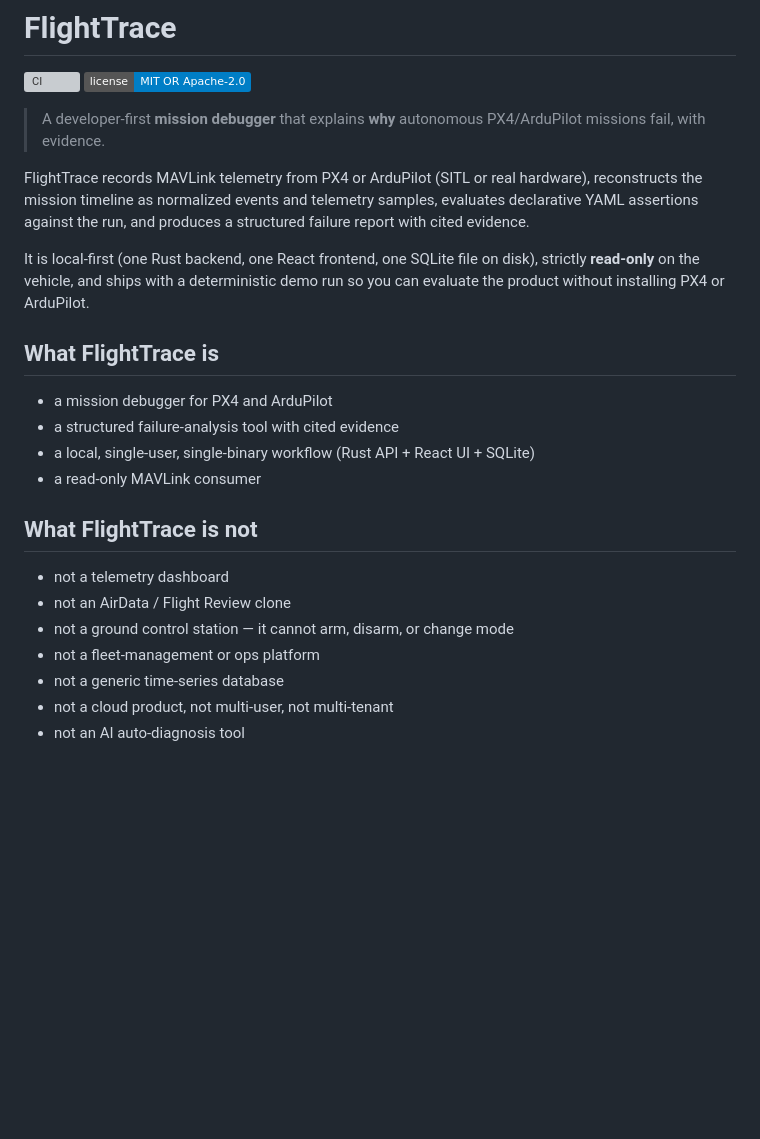
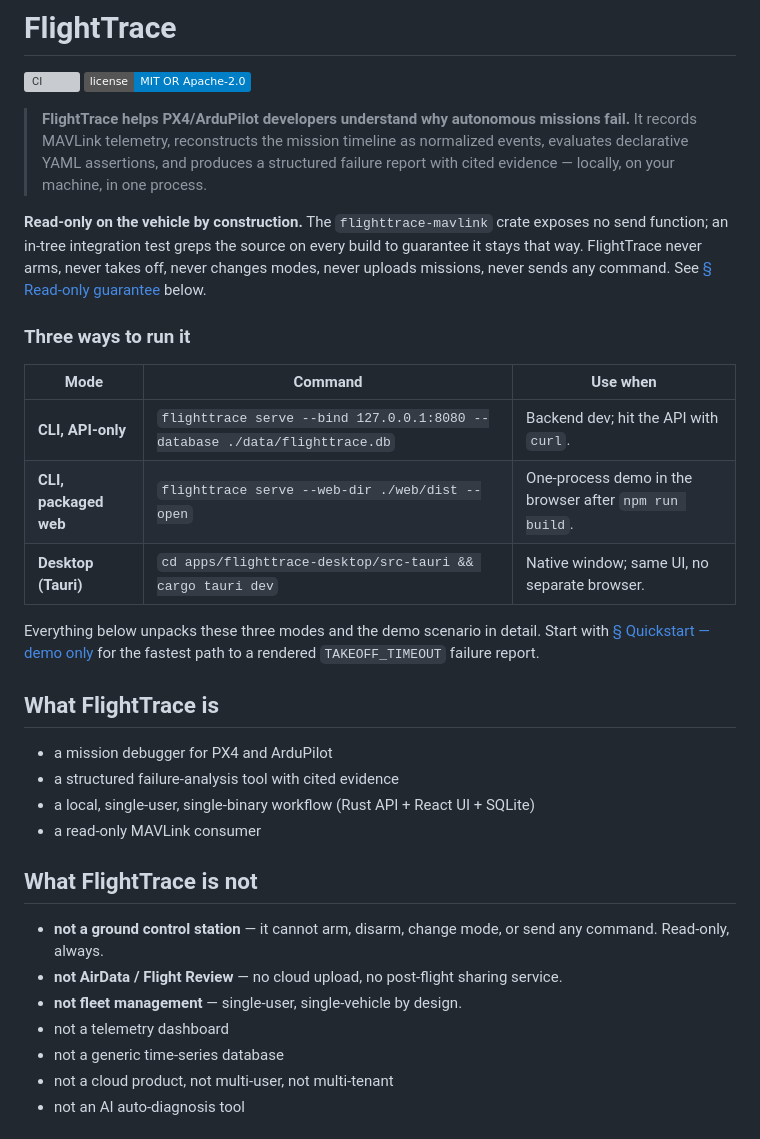
Before and after one commit to WiverNz/FlightTrace, a Markdown page: README.md, the part around one of its changes. Rendered like a GitHub page; badges without logos; blank space fills up the shorter version; grey boxes are pictures that could not be loaded.

```diff
--- a/README.md
+++ b/README.md
@@ -3,17 +3,30 @@
 [![CI](https://github.com/WiverNz/FlightTrace/actions/workflows/ci.yml/badge.svg?branch=main)](https://github.com/WiverNz/FlightTrace/actions/workflows/ci.yml)
 [![License: MIT OR Apache-2.0](https://img.shields.io/badge/license-MIT%20OR%20Apache--2.0-blue.svg)](#license)
 
-> A developer-first **mission debugger** that explains **why** autonomous
-> PX4/ArduPilot missions fail, with evidence.
+> **FlightTrace helps PX4/ArduPilot developers understand why
+> autonomous missions fail.** It records MAVLink telemetry, reconstructs
+> the mission timeline as normalized events, evaluates declarative YAML
+> assertions, and produces a structured failure report with cited
+> evidence — locally, on your machine, in one process.
 
-FlightTrace records MAVLink telemetry from PX4 or ArduPilot (SITL or real
-hardware), reconstructs the mission timeline as normalized events and
-telemetry samples, evaluates declarative YAML assertions against the run, and
-produces a structured failure report with cited evidence.
+**Read-only on the vehicle by construction.** The `flighttrace-mavlink`
+crate exposes no send function; an in-tree integration test greps the
+source on every build to guarantee it stays that way. FlightTrace never
+arms, never takes off, never changes modes, never uploads missions,
+never sends any command. See [§ Read-only guarantee](#read-only-guarantee)
+below.
 
-It is local-first (one Rust backend, one React frontend, one SQLite file on
-disk), strictly **read-only** on the vehicle, and ships with a deterministic
-demo run so you can evaluate the product without installing PX4 or ArduPilot.
+### Three ways to run it
+
+| Mode | Command | Use when |
+| --- | --- | --- |
+| **CLI, API-only** | `flighttrace serve --bind 127.0.0.1:8080 --database ./data/flighttrace.db` | Backend dev; hit the API with `curl`. |
+| **CLI, packaged web** | `flighttrace serve --web-dir ./web/dist --open` | One-process demo in the browser after `npm run build`. |
+| **Desktop (Tauri)** | `cd apps/flighttrace-desktop/src-tauri && cargo tauri dev` | Native window; same UI, no separate browser. |
+
+Everything below unpacks these three modes and the demo scenario in
+detail. Start with [§ Quickstart — demo only](#quickstart--demo-only)
+for the fastest path to a rendered `TAKEOFF_TIMEOUT` failure report.
 
 ## What FlightTrace is
 
@@ -24,10 +37,12 @@ demo run so you can evaluate the product without installing PX4 or ArduPilot.
 
 ## What FlightTrace is not
 
+- **not a ground control station** — it cannot arm, disarm, change mode,
+  or send any command. Read-only, always.
+- **not AirData / Flight Review** — no cloud upload, no post-flight
+  sharing service.
+- **not fleet management** — single-user, single-vehicle by design.
 - not a telemetry dashboard
-- not an AirData / Flight Review clone
-- not a ground control station — it cannot arm, disarm, or change mode
-- not a fleet-management or ops platform
 - not a generic time-series database
 - not a cloud product, not multi-user, not multi-tenant
 - not an AI auto-diagnosis tool
```
Also changed, not shown: other parts of README.md (+17 -15 lines), docs/issues/11-release-readiness.md (added, +129 -0 lines), docs/release-notes/v0.1.0.md (added, +153 -0 lines), docs/screenshots/README.md (added, +68 -0 lines), docs/screenshots/desktop-window.png (added), docs/screenshots/run-detail-failure-summary.png (added), docs/screenshots/run-detail-telemetry.png (added), docs/screenshots/runs-list.png (added), 2 other files.
